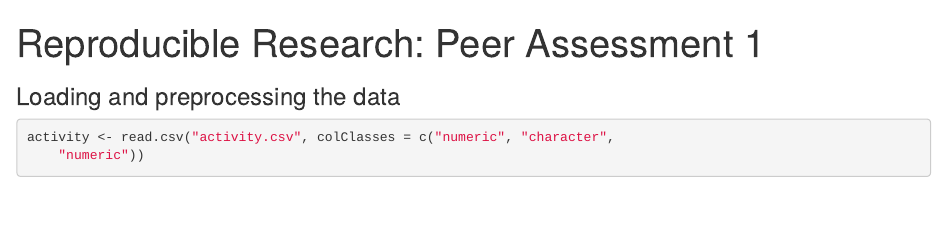
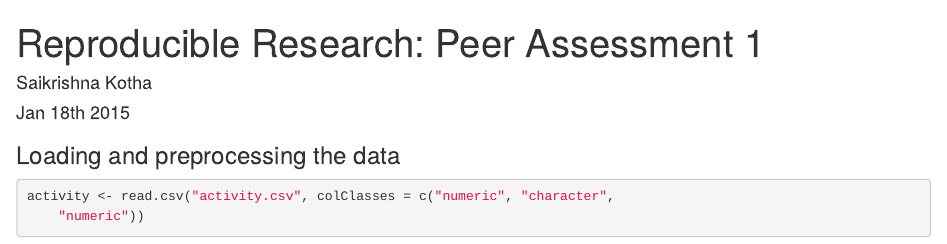
Before and after one commit to Skotha/ReproducibleResearch-PA1, an R Markdown document (PA1_template.Rmd): the page in a window 1100 px wide, from its top. Rendered offline with R 4.5, knitr and Pandoc, with nearby package versions; some code elsewhere in the file could not run offline.

Commit message:
recommiting all files again

```diff
--- a/PA1_template.Rmd
+++ b/PA1_template.Rmd
@@ -1,8 +1,8 @@
 ---
 title: "Reproducible Research: Peer Assessment 1"
-output:
-  html_document:
-    keep_md: true
+author: "Saikrishna Kotha"
+date: "Jan 18th 2015"
+output: html_document
 ---
 
 
```
Also changed, not shown: PA1_template.html, PA1_template.md, PA1_template.Rmd (2 more changed lines).
